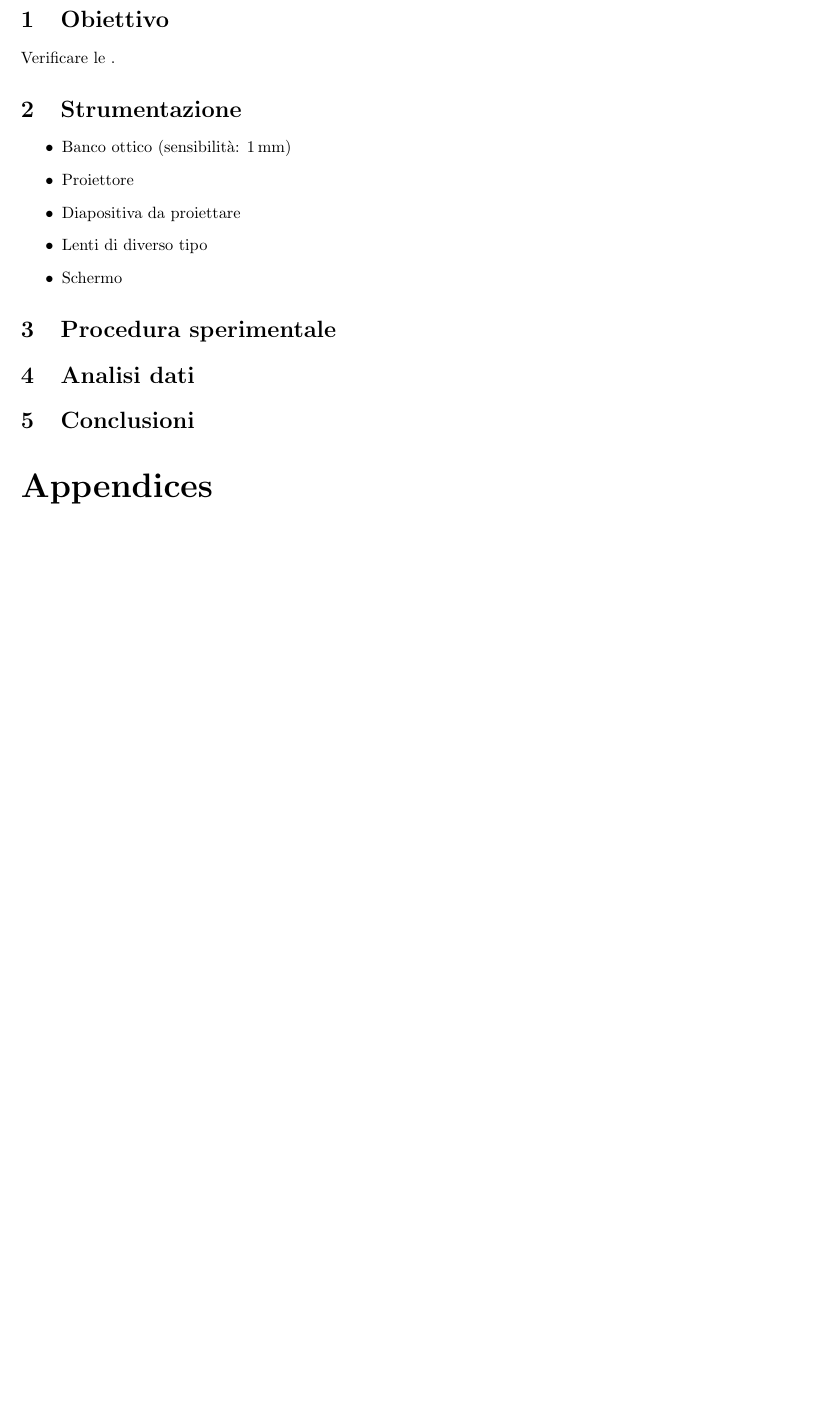
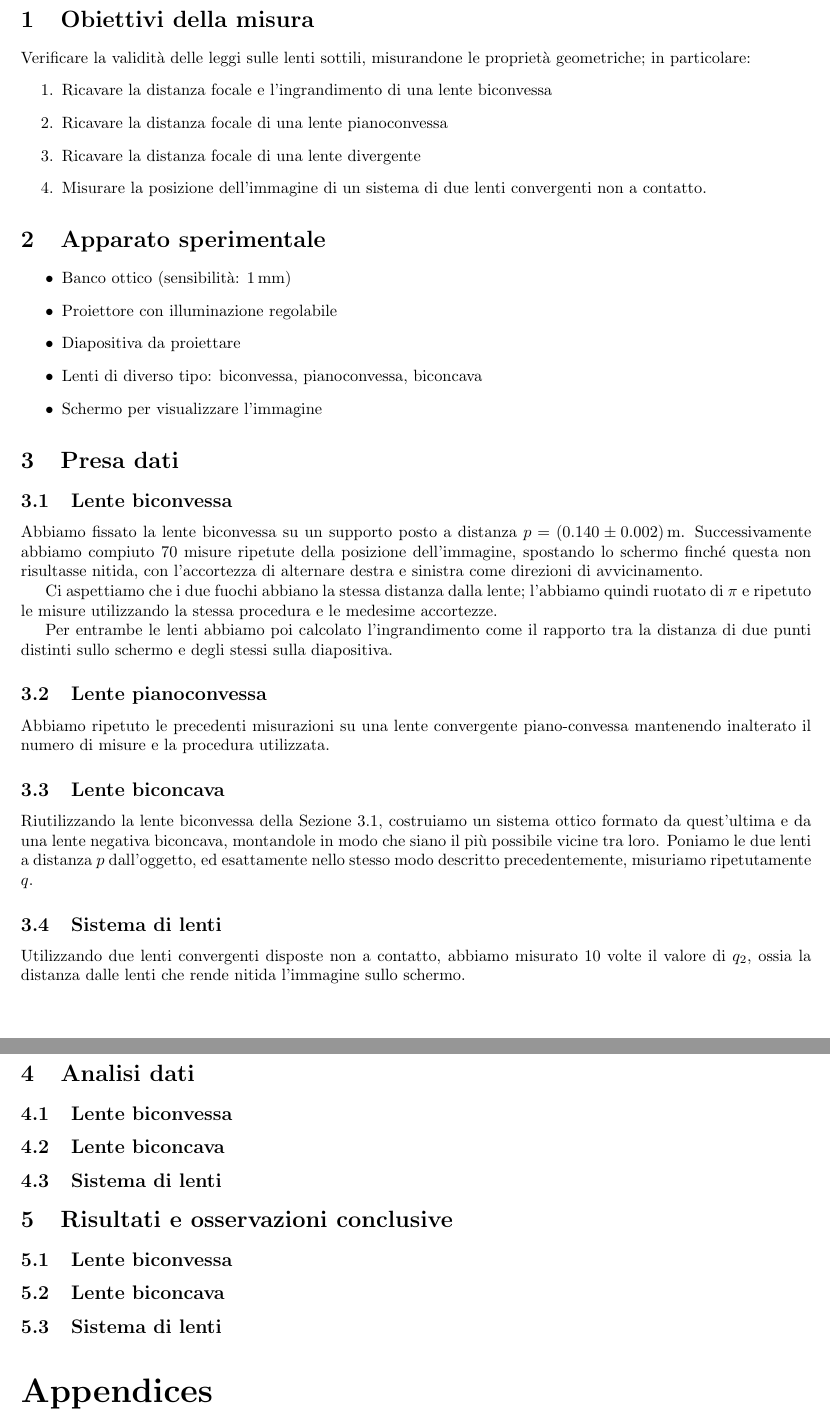
Before and after one commit to Teoluud/Esperimentazioni-2, a LaTeX document (relazione.tex): part of page 2 of 2 before the commit and two parts of pages 2 and 3 of 3 after it, the two joined at a grey line, cut at the place of the change, the shorter picture padded with empty space. Compiled offline with pdfLaTeX.

Commit message:
Update relazione.tex

```diff
--- a/relazione.tex
+++ b/relazione.tex
@@ -27,18 +27,46 @@
 \tableofcontents
 \newpage
 
-\section{Obiettivo}
-    Verificare le .
-\section{Strumentazione}
+\section{Obiettivi della misura}
+    Verificare la validità delle leggi sulle lenti sottili, misurandone le proprietà geometriche; in particolare:
+    \begin{enumerate}
+        \item Ricavare la distanza focale e l'ingrandimento di una lente biconvessa
+        \item Ricavare la distanza focale di una lente pianoconvessa
+        \item Ricavare la distanza focale di una lente divergente
+        \item Misurare la posizione dell'immagine di un sistema di due lenti convergenti non a contatto.
+    \end{enumerate}
+\section{Apparato sperimentale}
     \begin{itemize}
         \item Banco ottico (sensibilità: \SI{1}{\mm})
-        \item Proiettore
+        \item Proiettore con illuminazione regolabile
         \item Diapositiva da proiettare
-        \item Lenti di diverso tipo
-        \item Schermo
+        \item Lenti di diverso tipo: biconvessa, pianoconvessa, biconcava
+        \item Schermo per visualizzare l'immagine
     \end{itemize}
-\section{Procedura sperimentale}
+\section{Presa dati}
+    \subsection{Lente biconvessa}\label{sec:biconvessa}
+        Abbiamo fissato la lente biconvessa su un supporto posto a distanza $p=\SI{0.140(2)}{\m}$. Successivamente abbiamo compiuto 70 misure ripetute della posizione dell'immagine, spostando lo schermo finché questa non risultasse nitida, con l'accortezza di alternare destra e sinistra come direzioni di avvicinamento.
+        %Dati.
 
+        Ci aspettiamo che i due fuochi abbiano la stessa distanza dalla lente; l'abbiamo quindi ruotato di $\pi$ e ripetuto le misure utilizzando la stessa procedura e le medesime accortezze.
+
+        Per entrambe le lenti abbiamo poi calcolato l'ingrandimento come il rapporto tra la distanza di due punti distinti sullo schermo e degli stessi sulla diapositiva.
+        %Dati
+
+    \subsection{Lente pianoconvessa}
+    Abbiamo ripetuto le precedenti misurazioni su una lente convergente piano-convessa mantenendo inalterato il numero di misure e la procedura utilizzata.
+
+    \subsection{Lente biconcava}
+    Riutilizzando la lente biconvessa della Sezione \ref{sec:biconvessa}, costruiamo un sistema ottico formato da quest'ultima e da una lente negativa biconcava, montandole in modo che siano il più possibile vicine tra loro. Poniamo le due lenti a distanza $p$ dall'oggetto, ed esattamente nello stesso modo descritto precedentemente, misuriamo ripetutamente $q$.
+
+    \subsection{Sistema di lenti}
+    Utilizzando due lenti convergenti disposte non a contatto, abbiamo misurato 10 volte il valore di $q_2$, ossia la distanza dalle lenti che rende nitida l'immagine sullo schermo.
 \section{Analisi dati}
-\section{Conclusioni}
+    \subsection{Lente biconvessa}
+    \subsection{Lente biconcava}
+    \subsection{Sistema di lenti}
+\section{Risultati e osservazioni conclusive}
+    \subsection{Lente biconvessa}
+    \subsection{Lente biconcava}
+    \subsection{Sistema di lenti}
 \begin{appendices}
```
Also changed, not shown: relazione.tex (1 more changed lines).
